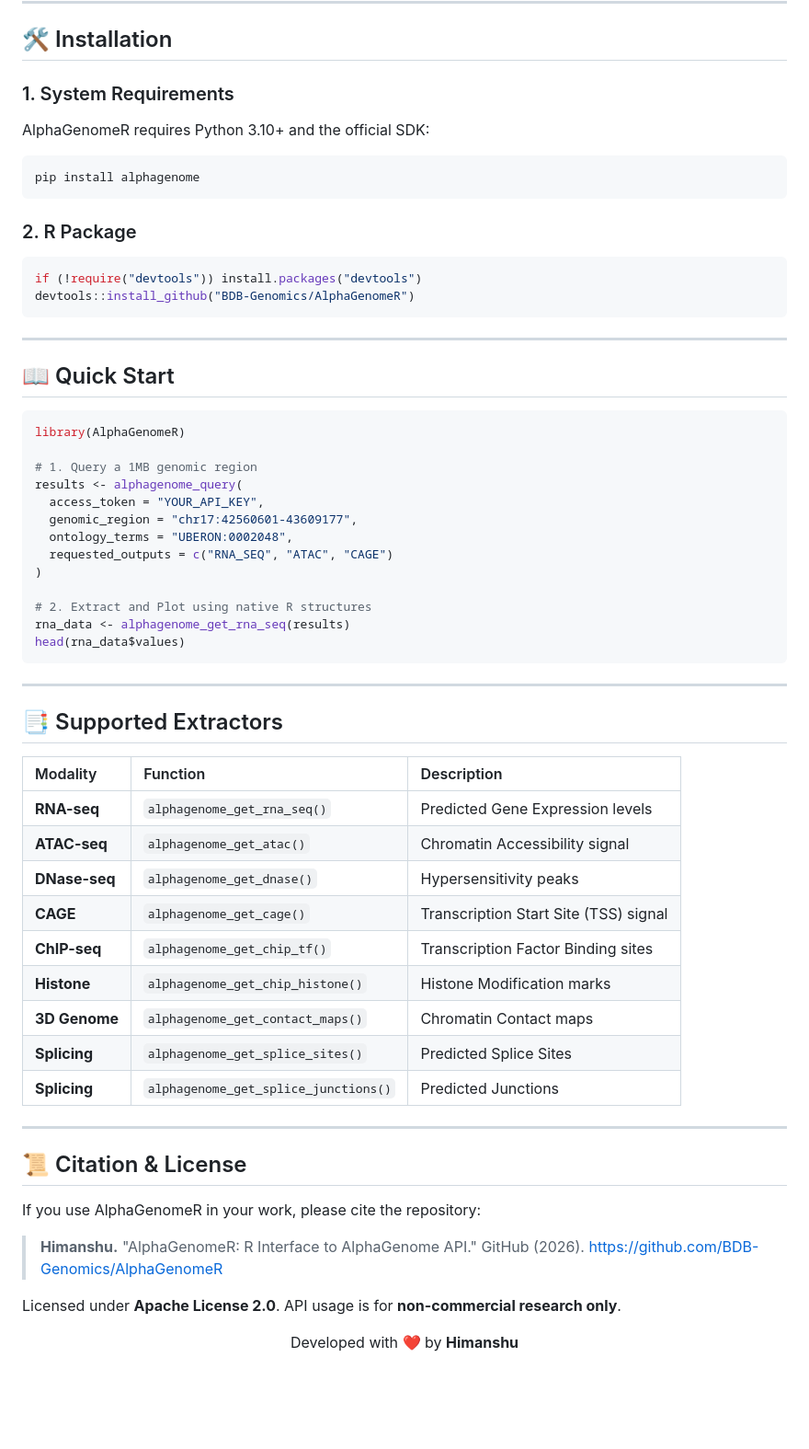
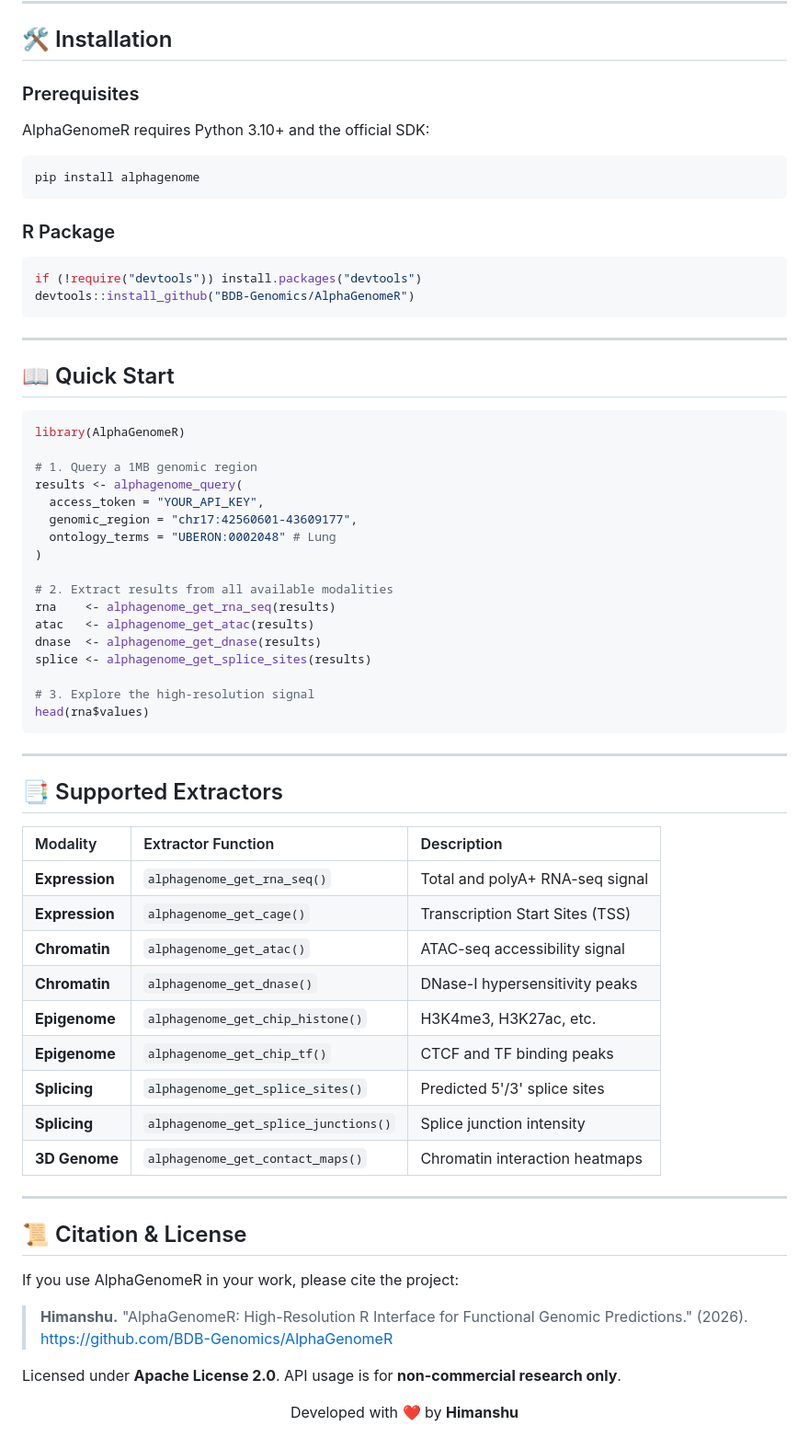
Before and after one commit to BDB-Genomics/AlphaGenomeR, a Markdown page: README.md, the part around one of its changes. Shown at 92% size. Rendered like a GitHub page; blank space fills up the shorter version.

Commit message:
docs: generate comprehensive modality atlas and update personal attribution

````diff
--- a/README.md
+++ b/README.md
@@ -64,13 +50,13 @@ Synchronized view of chromatin accessibility and gene expression to identify act
 
 ## 🛠️ Installation
 
-### 1. System Requirements
+### Prerequisites
 AlphaGenomeR requires Python 3.10+ and the official SDK:
 ```bash
 pip install alphagenome
 ```
 
-### 2. R Package
+### R Package
 ```r
 if (!require("devtools")) install.packages("devtools")
 devtools::install_github("BDB-Genomics/AlphaGenomeR")
@@ -87,37 +73,41 @@ library(AlphaGenomeR)
 results <- alphagenome_query(
   access_token = "YOUR_API_KEY",
   genomic_region = "chr17:42560601-43609177",
-  ontology_terms = "UBERON:0002048",
-  requested_outputs = c("RNA_SEQ", "ATAC", "CAGE")
+  ontology_terms = "UBERON:0002048" # Lung
 )
 
-# 2. Extract and Plot using native R structures
-rna_data <- alphagenome_get_rna_seq(results)
-head(rna_data$values)
+# 2. Extract results from all available modalities
+rna    <- alphagenome_get_rna_seq(results)
+atac   <- alphagenome_get_atac(results)
+dnase  <- alphagenome_get_dnase(results)
+splice <- alphagenome_get_splice_sites(results)
+
+# 3. Explore the high-resolution signal
+head(rna$values)
 ```
 
 ---
 
 ## 📑 Supported Extractors
 
-| Modality | Function | Description |
+| Modality | Extractor Function | Description |
 | :--- | :--- | :--- |
-| **RNA-seq** | `alphagenome_get_rna_seq()` | Predicted Gene Expression levels |
-| **ATAC-seq** | `alphagenome_get_atac()` | Chromatin Accessibility signal |
-| **DNase-seq** | `alphagenome_get_dnase()` | Hypersensitivity peaks |
-| **CAGE** | `alphagenome_get_cage()` | Transcription Start Site (TSS) signal |
-| **ChIP-seq** | `alphagenome_get_chip_tf()` | Transcription Factor Binding sites |
-| **Histone** | `alphagenome_get_chip_histone()` | Histone Modification marks |
-| **3D Genome** | `alphagenome_get_contact_maps()` | Chromatin Contact maps |
-| **Splicing** | `alphagenome_get_splice_sites()` | Predicted Splice Sites |
-| **Splicing** | `alphagenome_get_splice_junctions()` | Predicted Junctions |
+| **Expression** | `alphagenome_get_rna_seq()` | Total and polyA+ RNA-seq signal |
+| **Expression** | `alphagenome_get_cage()` | Transcription Start Sites (TSS) |
+| **Chromatin** | `alphagenome_get_atac()` | ATAC-seq accessibility signal |
+| **Chromatin** | `alphagenome_get_dnase()` | DNase-I hypersensitivity peaks |
+| **Epigenome** | `alphagenome_get_chip_histone()` | H3K4me3, H3K27ac, etc. |
+| **Epigenome** | `alphagenome_get_chip_tf()` | CTCF and TF binding peaks |
+| **Splicing** | `alphagenome_get_splice_sites()` | Predicted 5'/3' splice sites |
+| **Splicing** | `alphagenome_get_splice_junctions()` | Splice junction intensity |
+| **3D Genome** | `alphagenome_get_contact_maps()` | Chromatin interaction heatmaps |
 
 ---
 
 ## 📜 Citation & License
 
-If you use AlphaGenomeR in your work, please cite the repository:
-> **Himanshu.** "AlphaGenomeR: R Interface to AlphaGenome API." GitHub (2026). https://github.com/BDB-Genomics/AlphaGenomeR
+If you use AlphaGenomeR in your work, please cite the project:
+> **Himanshu.** "AlphaGenomeR: High-Resolution R Interface for Functional Genomic Predictions." (2026). https://github.com/BDB-Genomics/AlphaGenomeR
 
 Licensed under **Apache License 2.0**. API usage is for **non-commercial research only**.
 
````
Also changed, not shown: other parts of README.md (+17 -31 lines), man/figures/full_atlas.png (added).
